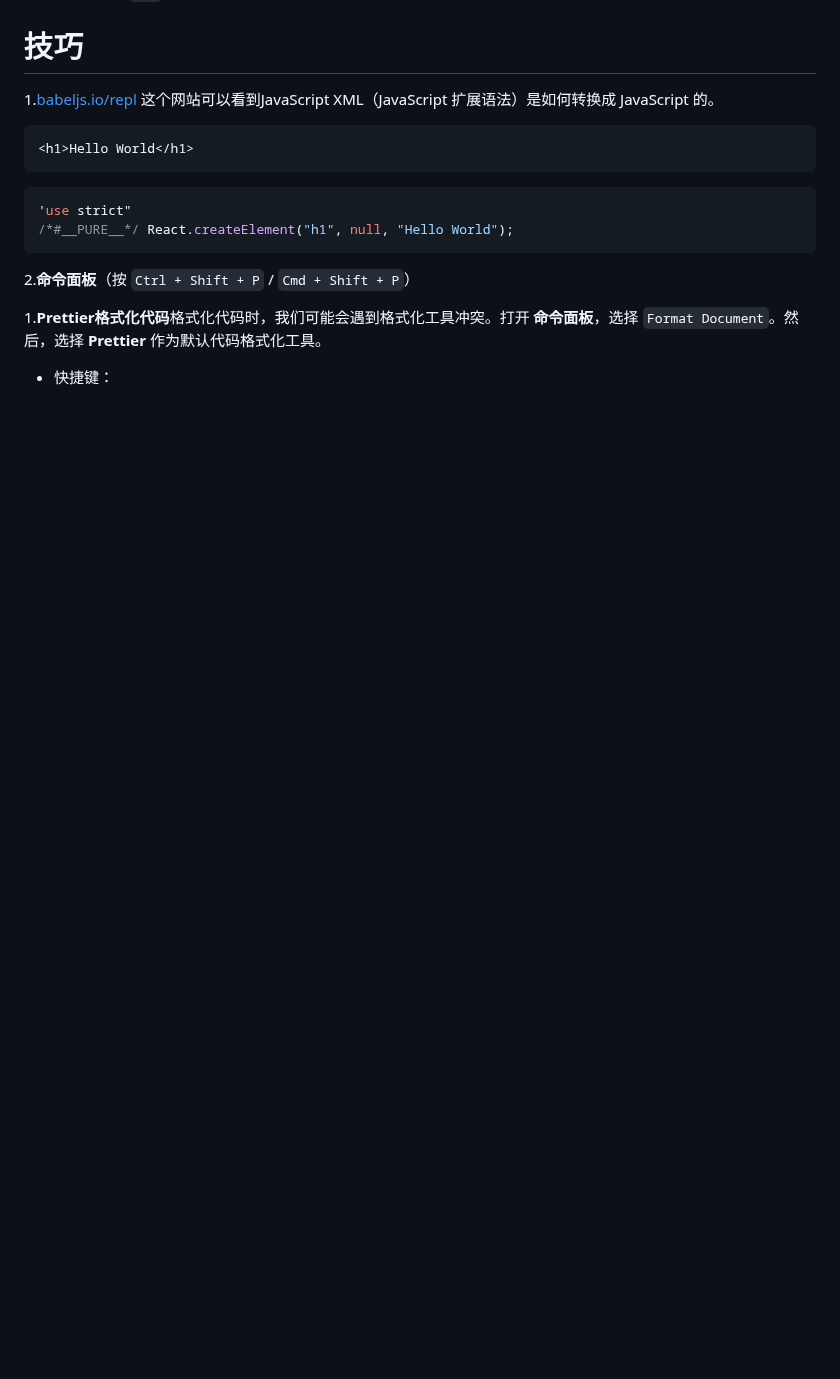
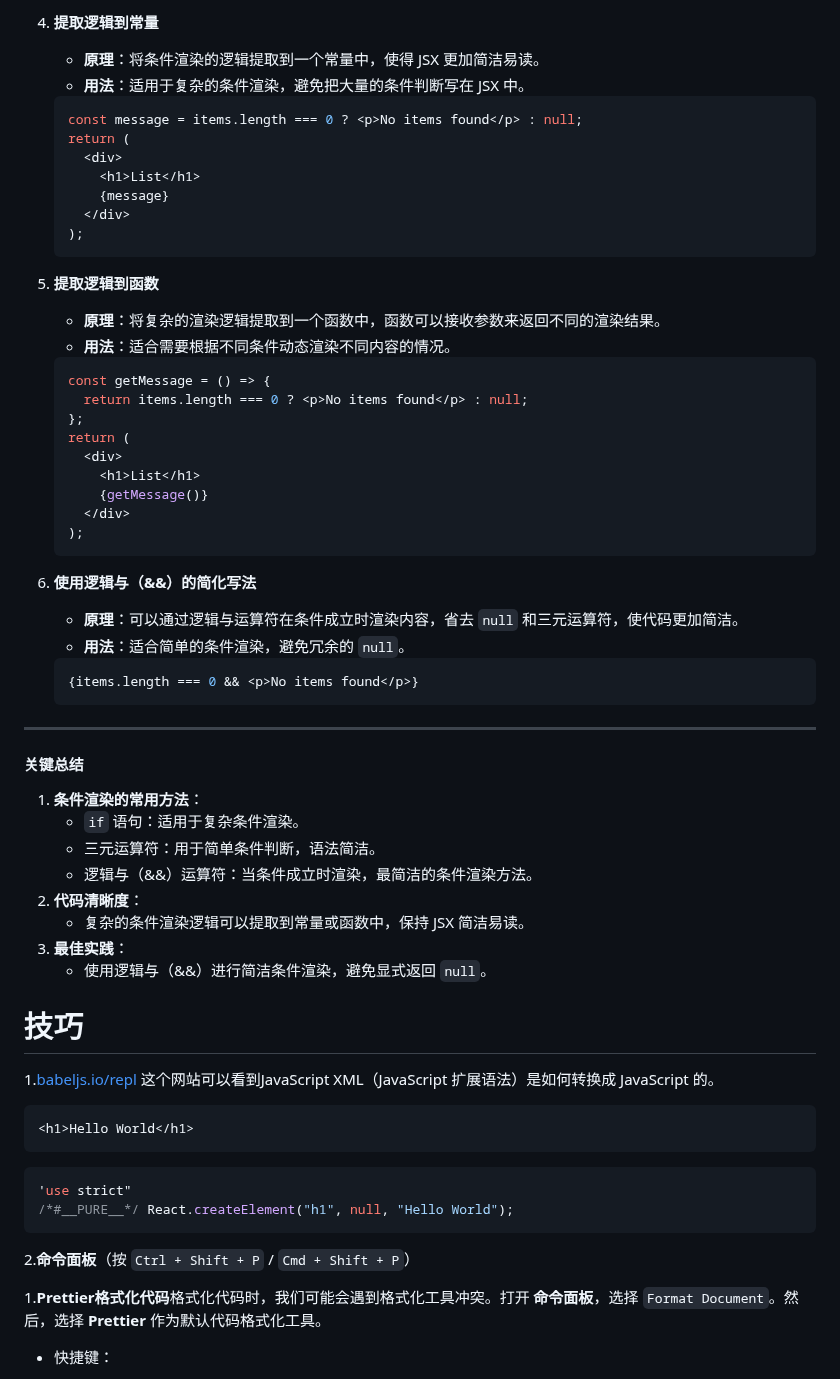
Before and after one commit to PangPang1999/lifeDev, a Markdown page: React/Basic.md, the part around one of its changes. GitHub-like rendering; blank space fills up the shorter version.

Commit message:
React  Conditional Rendering

````diff
--- a/React/Basic.md
+++ b/React/Basic.md
@@ -514,3 +602,56 @@ export default ListGroup;
+4. **提取逻辑到常量**
+
+   - **原理**：将条件渲染的逻辑提取到一个常量中，使得 JSX 更加简洁易读。
+   - **用法**：适用于复杂的条件渲染，避免把大量的条件判断写在 JSX 中。
+
+   ```jsx
+   const message = items.length === 0 ? <p>No items found</p> : null;
+   return (
+     <div>
+       <h1>List</h1>
+       {message}
+     </div>
+   );
+   ```
+
+5. **提取逻辑到函数**
+
+   - **原理**：将复杂的渲染逻辑提取到一个函数中，函数可以接收参数来返回不同的渲染结果。
+   - **用法**：适合需要根据不同条件动态渲染不同内容的情况。
+
+   ```jsx
+   const getMessage = () => {
+     return items.length === 0 ? <p>No items found</p> : null;
+   };
+   return (
+     <div>
+       <h1>List</h1>
+       {getMessage()}
+     </div>
+   );
+   ```
+
+6. **使用逻辑与（&&）的简化写法**
+
+   - **原理**：可以通过逻辑与运算符在条件成立时渲染内容，省去 `null` 和三元运算符，使代码更加简洁。
+   - **用法**：适合简单的条件渲染，避免冗余的 `null`。
+
+   ```jsx
+   {items.length === 0 && <p>No items found</p>}
+   ```
+
+------
+
+#### 关键总结
+
+1. **条件渲染的常用方法**：
+   - `if` 语句：适用于复杂条件渲染。
+   - 三元运算符：用于简单条件判断，语法简洁。
+   - 逻辑与（&&）运算符：当条件成立时渲染，最简洁的条件渲染方法。
+2. **代码清晰度**：
+   - 复杂的条件渲染逻辑可以提取到常量或函数中，保持 JSX 简洁易读。
+3. **最佳实践**：
+   - 使用逻辑与（&&）进行简洁条件渲染，避免显式返回 `null`。
 
 
 
````
Also changed, not shown: other parts of React/Basic.md (+88 -0 lines).
